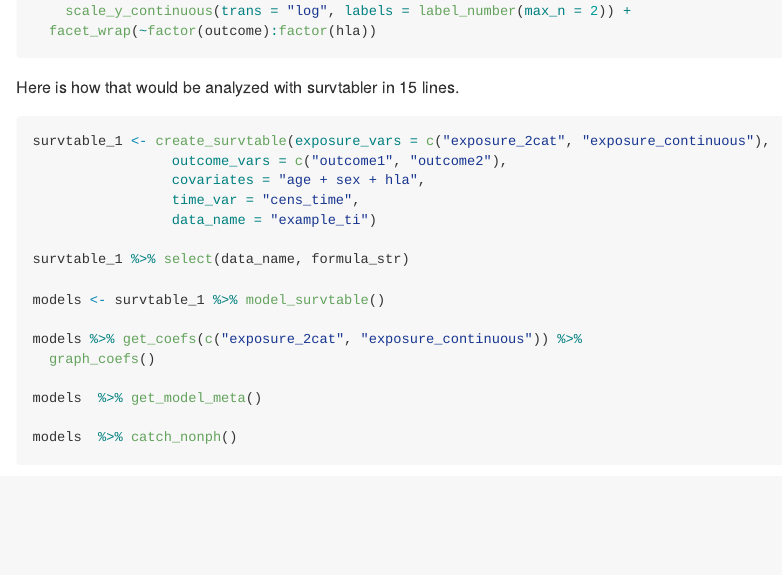
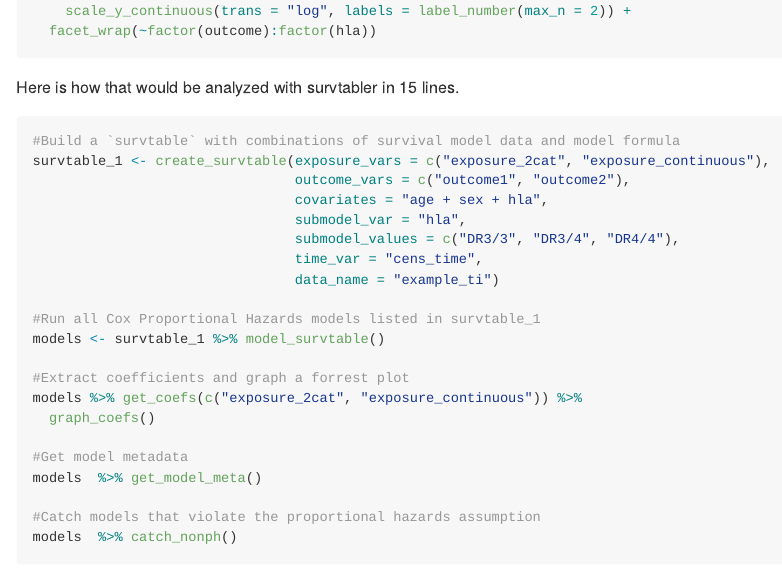
Before and after one commit to jkoskenniemi/survtabler, an R Markdown document (README.Rmd): the page in a window 1100 px wide, from 3330 px down. The pictures show the output file README.md that the author committed with the source, drawn offline in the style of GitHub; folded parts are opened; long lines of code are wrapped.

Commit message:
Formatted the entire README

````diff
--- a/README.Rmd
+++ b/README.Rmd
@@ -168,21 +168,26 @@ coefficients %>%
 Here is how that would be analyzed with survtabler in 15 lines.
 
 ```{r eval = FALSE}
+#Build a 'survtable' with combinations of survival model data and model formula
 survtable_1 <- create_survtable(exposure_vars = c("exposure_2cat", "exposure_continuous"),
-                 outcome_vars = c("outcome1", "outcome2"),
-                 covariates = "age + sex + hla",
-                 time_var = "cens_time",
-                 data_name = "example_ti")
+                                outcome_vars = c("outcome1", "outcome2"),
+                                covariates = "age + sex + hla",
+                                submodel_var = "hla",
+                                submodel_values = c("DR3/3", "DR3/4", "DR4/4"),
+                                time_var = "cens_time",
+                                data_name = "example_ti")
 
-survtable_1 %>% select(data_name, formula_str)
-
+#Run all Cox Proportional Hazards models listed in survtable_1
 models <- survtable_1 %>% model_survtable()
 
+#Extract coefficients and graph a forrest plot
 models %>% get_coefs(c("exposure_2cat", "exposure_continuous")) %>%
   graph_coefs()
 
+#Get model metadata
 models  %>% get_model_meta()
 
+#Catch models that violate the proportional hazards assumption
 models  %>% catch_nonph()
 ```
 
````
Also changed, not shown: README.md.
